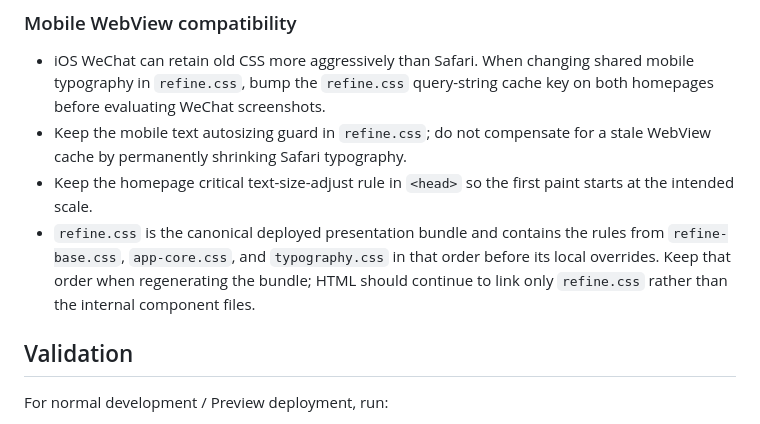
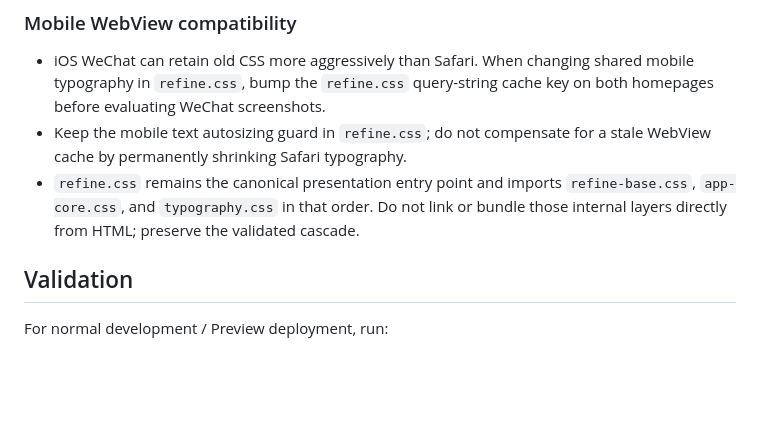
Before and after one commit to TJPAI/pai-web, a Markdown page: MAINTENANCE.md, the part around the change. Rendered like a GitHub page; blank space fills up the shorter version.

Commit message:
docs: restore canonical CSS entry-point guidance

```diff
--- a/MAINTENANCE.md
+++ b/MAINTENANCE.md
@@ -50,8 +50,7 @@ The canonical static PAI mark is `assets/images/brand/pai-logo.svg`; Header bran
 ### Mobile WebView compatibility
 - iOS WeChat can retain old CSS more aggressively than Safari. When changing shared mobile typography in `refine.css`, bump the `refine.css` query-string cache key on both homepages before evaluating WeChat screenshots.
 - Keep the mobile text autosizing guard in `refine.css`; do not compensate for a stale WebView cache by permanently shrinking Safari typography.
-- Keep the homepage critical text-size-adjust rule in `<head>` so the first paint starts at the intended scale.
-- `refine.css` is the canonical deployed presentation bundle and contains the rules from `refine-base.css`, `app-core.css`, and `typography.css` in that order before its local overrides. Keep that order when regenerating the bundle; HTML should continue to link only `refine.css` rather than the internal component files.
+- `refine.css` remains the canonical presentation entry point and imports `refine-base.css`, `app-core.css`, and `typography.css` in that order. Do not link or bundle those internal layers directly from HTML; preserve the validated cascade.
 
 ## Validation
 For normal development / Preview deployment, run:
```
